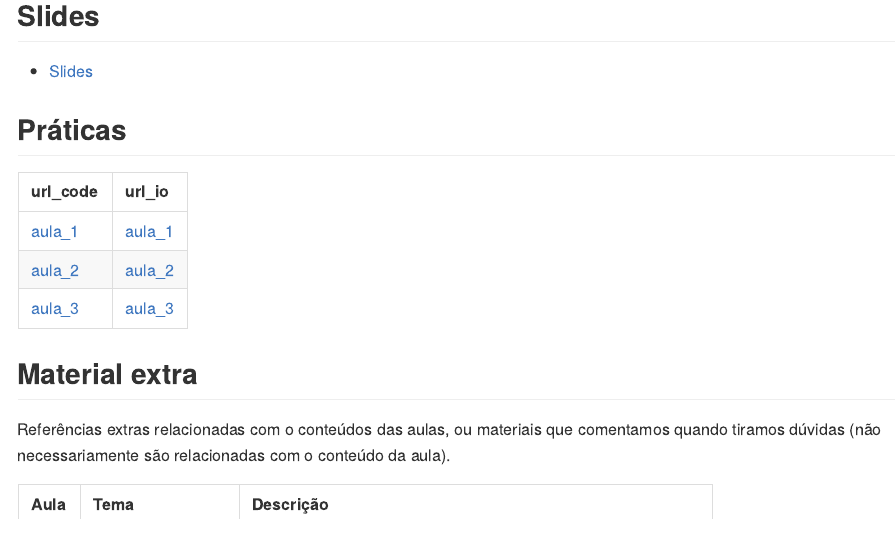
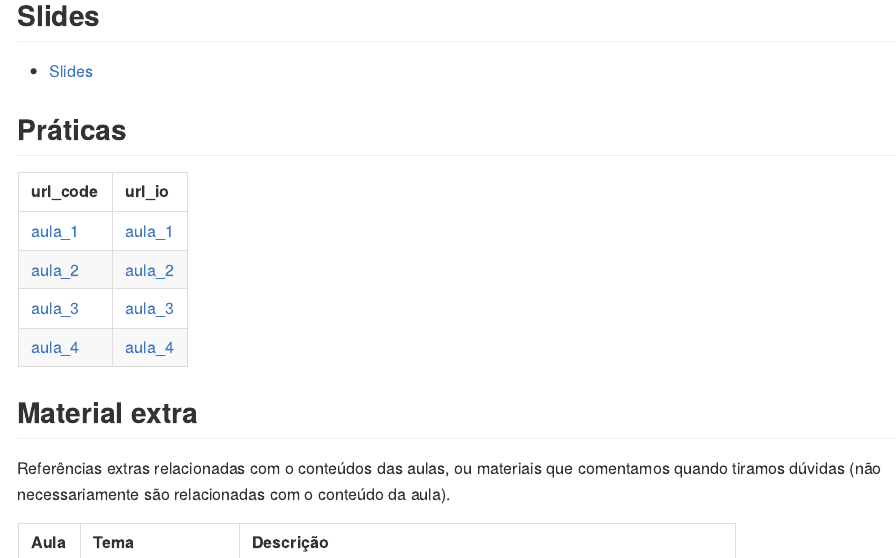
Before and after one commit to curso-r/202210-relatorios, an R Markdown document (README.Rmd): the page in a window 1100 px wide, from 380 px down. The pictures show the output file README.md that the author committed with the source, drawn offline in the style of GitHub.

Commit message:
materiais aula 4

```diff
--- a/README.Rmd
+++ b/README.Rmd
@@ -5,7 +5,7 @@ params:
   trilha_clean: visualizacao
   turma: 202210-relatorios
   nome_curso: Relatórios e apresentações
-  num_aula: '3'
+  num_aula: '4'
   download_material: 'FALSE'
 ---
 
```
Also changed, not shown: README.md.
